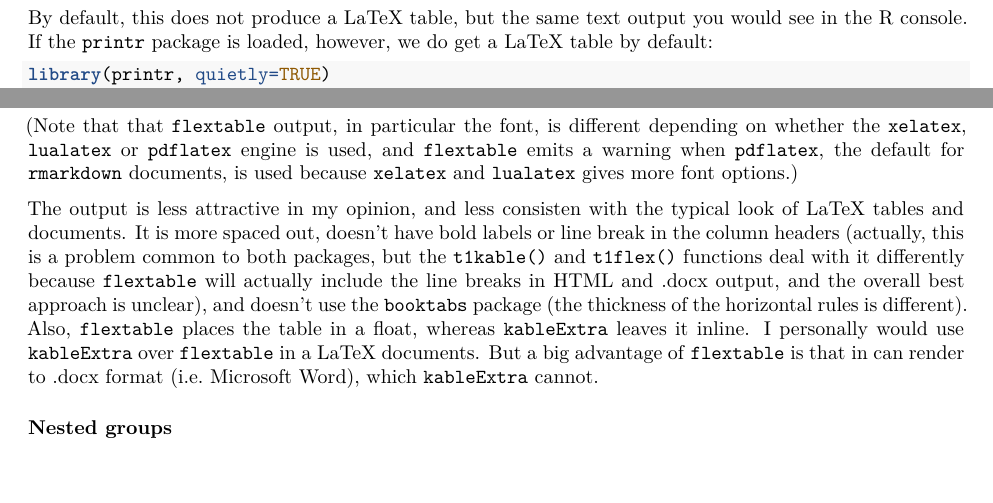
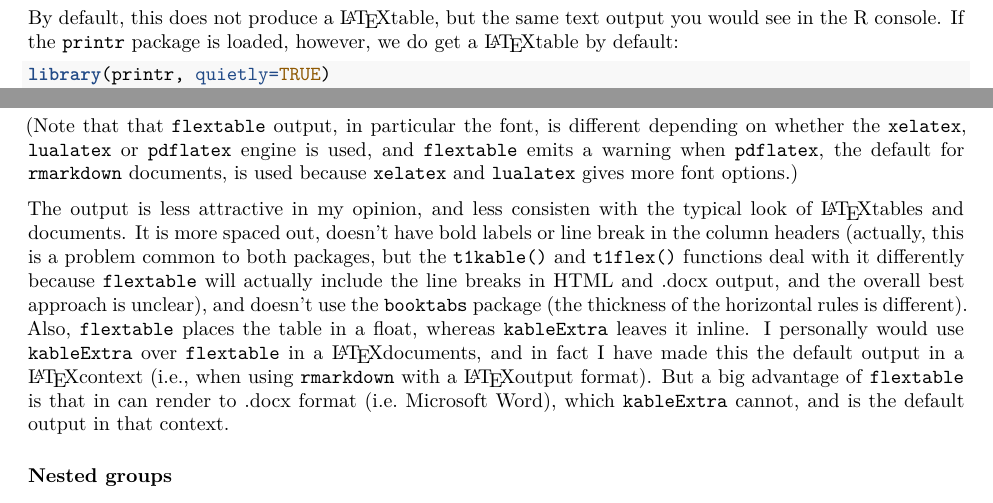
Before and after one commit to benjaminrich/table1, an R Markdown document (vignettes/table1-latex.Rmd): two parts of pages 1 and 2 of 2 before the commit and two parts of pages 1 and 2 of 3 after it, joined at a grey line, cut so that both start at the same text, the shorter picture padded with empty space. Rendered offline with R 4.5, knitr and Pandoc, then LaTeX, with nearby package versions; some code elsewhere in the file could not run offline.

Commit message:
Comment on default output with latex and docx

````diff
--- a/vignettes/table1-latex.Rmd
+++ b/vignettes/table1-latex.Rmd
@@ -24,7 +24,7 @@ header-includes:
   - \usepackage{makecell}
   - \usepackage{xcolor}
 vignette: >
-  %\VignetteIndexEntry{Using table1 with LaTex}
+  %\VignetteIndexEntry{Using table1 with \LaTex}
   %\VignetteEngine{knitr::rmarkdown}
   %\VignetteDepends{kableExtra,flextable,printr}
   %\VignetteEncoding{UTF-8}
@@ -79,9 +79,9 @@ x <- table1(~ age + sex + wt | treat, data=dat)
 as.data.frame(x)
 ```
 
-By default, this does not produce a LaTeX table, but the same text output you
+By default, this does not produce a \LaTeX table, but the same text output you
 would see in the R console. If the `printr` package is loaded, however, we do
-get a LaTeX table by default:
+get a \LaTeX table by default:
 
 ```{r}
 library(printr, quietly=TRUE)
@@ -121,17 +121,19 @@ and `flextable` emits a warning when `pdflatex`, the default for `rmarkdown`
 documents,  is used because `xelatex` and `lualatex` gives more font options.)
 
 The output is less attractive in my opinion, and less consisten with the
-typical look of LaTeX tables and documents. It is more spaced out, doesn't have
-bold labels or line break in the column headers (actually, this is a problem
-common to both packages, but the `t1kable()` and `t1flex()` functions deal with
-it differently because `flextable` will actually include the line breaks in
-HTML and .docx output, and the overall best approach is unclear), and doesn't
-use the `booktabs` package (the thickness of the horizontal rules is
+typical look of \LaTeX tables and documents. It is more spaced out, doesn't
+have bold labels or line break in the column headers (actually, this is a
+problem common to both packages, but the `t1kable()` and `t1flex()` functions
+deal with it differently because `flextable` will actually include the line
+breaks in HTML and .docx output, and the overall best approach is unclear), and
+doesn't use the `booktabs` package (the thickness of the horizontal rules is
 different).  Also, `flextable` places the table in a float, whereas
 `kableExtra` leaves it inline.  I personally would use `kableExtra` over
-`flextable` in a LaTeX documents.  But a big advantage of `flextable` is that
-in can render to .docx format (i.e.  Microsoft Word), which `kableExtra`
-cannot.
+`flextable` in a \LaTeX documents, and in fact I have made this the default
+output in a \LaTeX context (i.e., when using `rmarkdown` with a \LaTeX output
+format).  But a big advantage of `flextable` is that in can render to .docx
+format (i.e.  Microsoft Word), which `kableExtra` cannot, and is the default
+output in that context.
 
 
 ### Nested groups
````
Also changed, not shown: vignettes/table1-latex.pdf, vignettes/table1-latex.Rmd (12 more changed lines).
